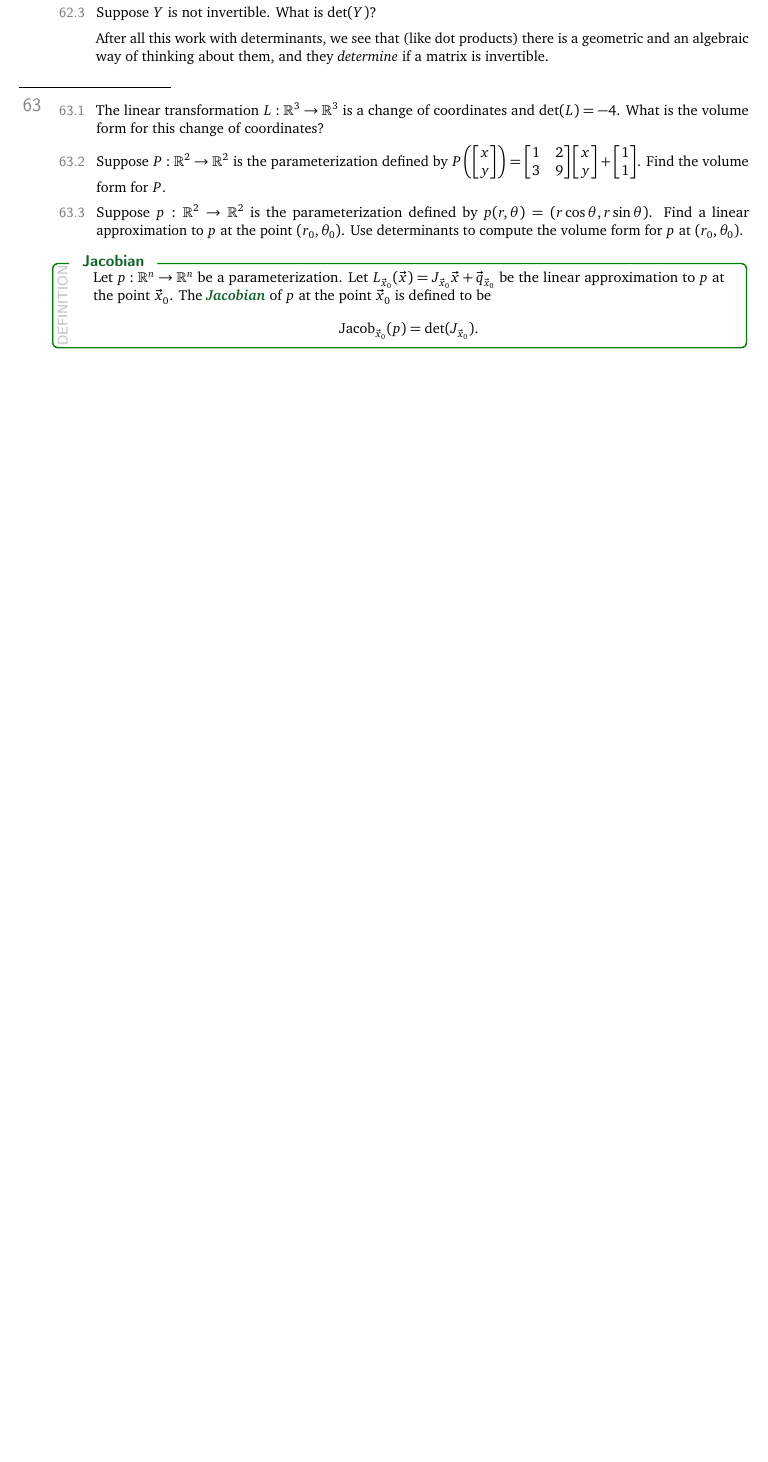
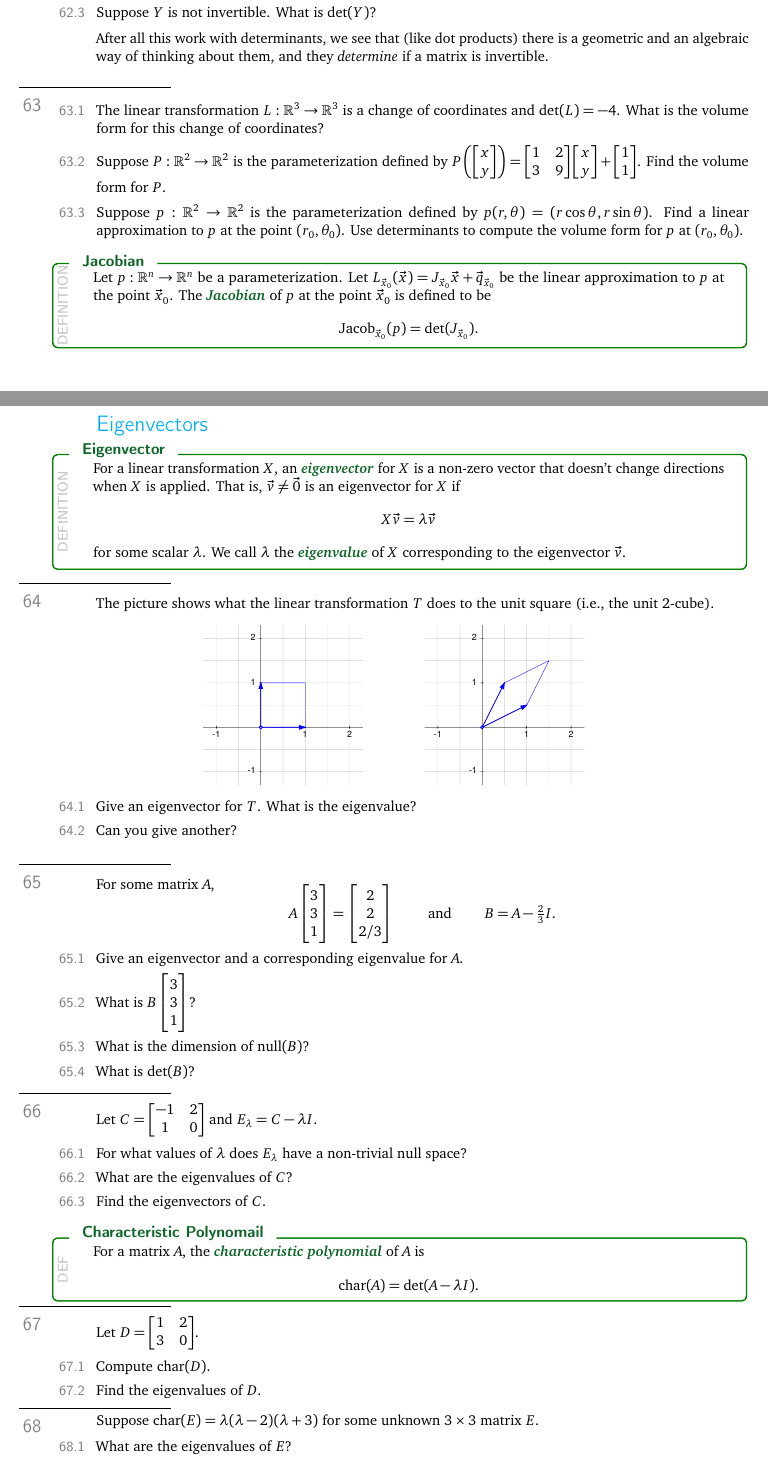
Before and after one commit to siefkenj/IBLLinearAlgebra, a LaTeX problem sheet (problemsets-Norman-Wolczuk-post-vectorcalc/linearalbegra.tex): part of page 17 of 17 before the commit and two parts of pages 17 and 18 of 19 after it, the two joined at a grey line, cut so that both start at the same text, the shorter picture padded with empty space. Compiled offline with pdfLaTeX.

Commit message:
Added eigenvectors

```diff
--- a/problemsets-Norman-Wolczuk-post-vectorcalc/linearalbegra.tex
+++ b/problemsets-Norman-Wolczuk-post-vectorcalc/linearalbegra.tex
@@ -1234,3 +1234,83 @@ Creative Commons By-Attribution Share-Alike\, \makebox(30,5){\includegraphics[he
 		\]
 	\end{definition}
 
+
+\newpage
+\section*{Eigenvectors}
+
+	\vspace{-.6cm}
+	\begin{definition}[Eigenvector]
+	For a linear transformation $X$, an \emph{eigenvector} for $X$ is a non-zero vector that doesn't
+	change directions when $X$ is applied.  That is, $\vec v\neq \vec 0$ is an eigenvector for $X$ if
+	\[
+		X\vec v=\lambda \vec v
+	\]
+	for some scalar $\lambda$.  We call $\lambda$ the \emph{eigenvalue}
+	of $X$ corresponding
+	to the eigenvector $\vec v$.
+	\end{definition}
+	\vspace{-.2cm}
+
+	\question
+	The picture shows what the linear transformation $T$ does to the unit square (i.e., the unit $2$-cube).
+
+	\vspace{-1cm}
+	\begin{center}
+	\includegraphics[width=2in]{images/transform1b.pdf}
+	\includegraphics[width=2in]{images/transform2b.pdf}
+	\end{center}
+	\vspace{-2.5cm}
+
+	\begin{parts}
+		\item Give an eigenvector for $T$.  What is the eigenvalue?
+		\item Can you give another?
+	\end{parts}
+
+
+	\question
+	For some matrix $A$,
+	\vspace{-.2cm}
+	\[
+		A\mat{3\\3\\1}=\mat{2\\2\\2/3}\qquad\text{ and }\qquad B=A-\tfrac{2}{3}I.
+	\]
+	\vspace{-.4cm}
+	\begin{parts}
+		\item Give an eigenvector and a corresponding eigenvalue for $A$.
+		\item What is $B\mat{3\\3\\1}$?
+		\item What is the dimension of $\text{null}(B)$?
+		\item What is $\det(B)$?
+	\end{parts}
+
+	\vspace{-.2cm}
+	\question
+	Let $C=\mat{-1&2\\1&0}$ and $E_\lambda = C-\lambda I$.
+	\begin{parts}
+		\item For what values of $\lambda$ does $E_\lambda$ have a non-trivial
+			null space?
+		\item What are the eigenvalues of $C$?
+		\item Find the eigenvectors of $C$.
+	\end{parts}
+
+	\begin{definition}[Characteristic Polynomail]
+	For a matrix $A$, the \emph{characteristic polynomial} of $A$ is
+	\[
+		\chr(A)=\det(A-\lambda I).
+	\]
+	\end{definition}
+	\vspace{-.4cm}
+
+	\question
+	Let $D=\mat{1&2\\3&0}$.
+	\begin{parts}
+		\item Compute $\chr(D)$.
+		\item Find the eigenvalues of $D$.
+	\end{parts}
+
+	\vspace{-.3cm}
+	\question
+	\vspace{-.2cm}
+	Suppose $\chr(E)=\lambda(\lambda -2)(\lambda +3)$ for some unknown $3\times 3$
+	matrix $E$.
+	\begin{parts}
+		\item What are the eigenvalues of $E$?
+		\item Is $E$ invertible?
```
Also changed, not shown: problemsets-Norman-Wolczuk-post-vectorcalc/linearalbegra.pdf, problemsets-Norman-Wolczuk-post-vectorcalc/linearalbegra.tex (78 more changed lines).
